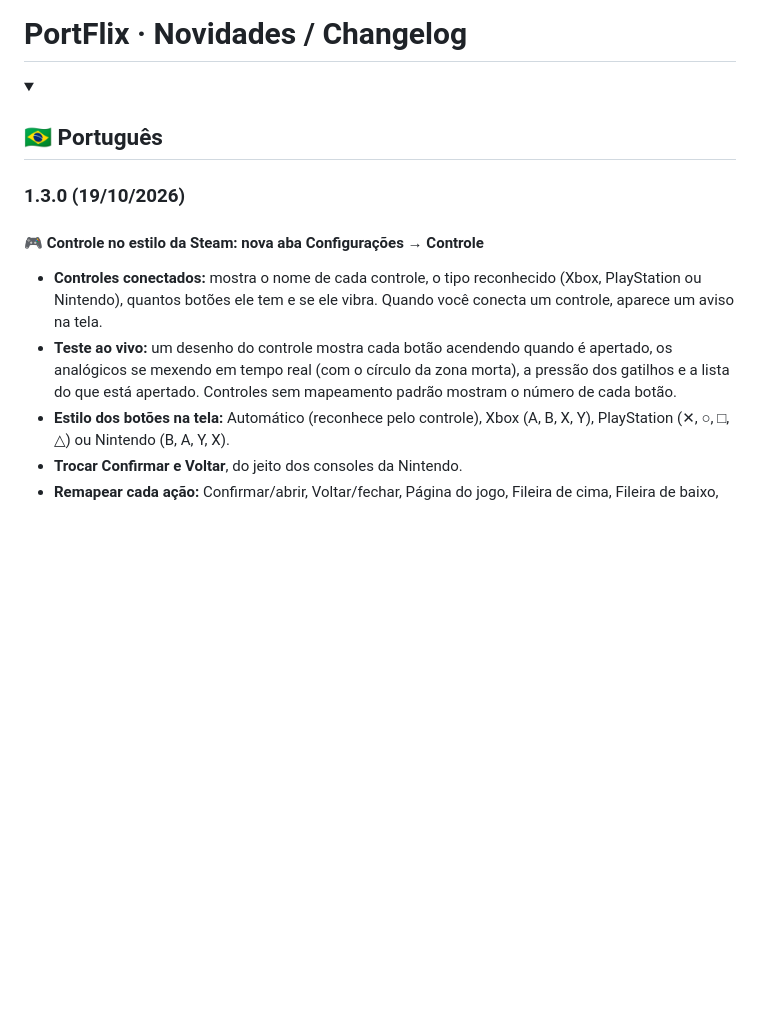
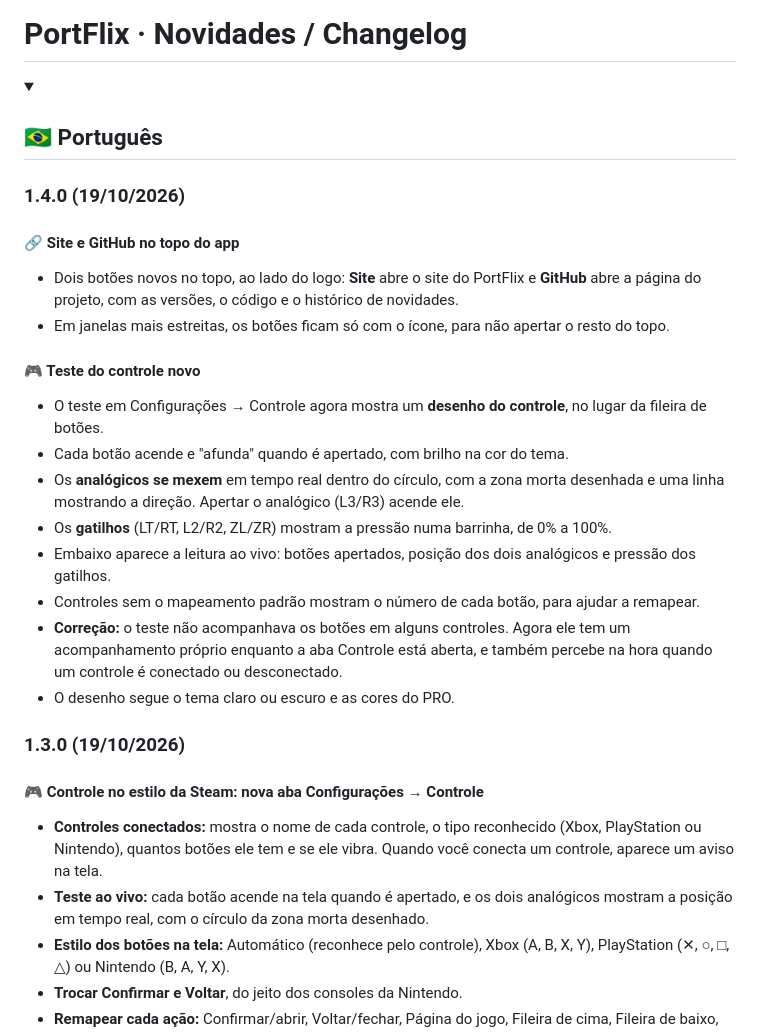
Before and after one commit to Isago2508/PortFlix, a Markdown page: CHANGELOG.md, the part around one of its changes. Drawn GitHub-style; blank space fills up the shorter version.

Commit message:
CHANGELOG 1.4.0 (PT/EN)
Co-Authored-By: Claude Opus 5.5 <noreply@anthropic.com>
Claude-Session: https://claude.ai/code/session_01VZGH7gUNnbLg2rGmGZiNrp

```diff
--- a/CHANGELOG.md
+++ b/CHANGELOG.md
@@ -3,11 +3,27 @@
 <details open>
 <summary><h2>🇧🇷 Português</h2></summary>
 
+### 1.4.0 (19/10/2026)
+
+#### 🔗 Site e GitHub no topo do app
+- Dois botões novos no topo, ao lado do logo: **Site** abre o site do PortFlix e **GitHub** abre a página do projeto, com as versões, o código e o histórico de novidades.
+- Em janelas mais estreitas, os botões ficam só com o ícone, para não apertar o resto do topo.
+
+#### 🎮 Teste do controle novo
+- O teste em Configurações → Controle agora mostra um **desenho do controle**, no lugar da fileira de botões.
+- Cada botão acende e "afunda" quando é apertado, com brilho na cor do tema.
+- Os **analógicos se mexem** em tempo real dentro do círculo, com a zona morta desenhada e uma linha mostrando a direção. Apertar o analógico (L3/R3) acende ele.
+- Os **gatilhos** (LT/RT, L2/R2, ZL/ZR) mostram a pressão numa barrinha, de 0% a 100%.
+- Embaixo aparece a leitura ao vivo: botões apertados, posição dos dois analógicos e pressão dos gatilhos.
+- Controles sem o mapeamento padrão mostram o número de cada botão, para ajudar a remapear.
+- **Correção:** o teste não acompanhava os botões em alguns controles. Agora ele tem um acompanhamento próprio enquanto a aba Controle está aberta, e também percebe na hora quando um controle é conectado ou desconectado.
+- O desenho segue o tema claro ou escuro e as cores do PRO.
+
 ### 1.3.0 (19/10/2026)
 
 #### 🎮 Controle no estilo da Steam: nova aba Configurações → Controle
 - **Controles conectados:** mostra o nome de cada controle, o tipo reconhecido (Xbox, PlayStation ou Nintendo), quantos botões ele tem e se ele vibra. Quando você conecta um controle, aparece um aviso na tela.
-- **Teste ao vivo:** um desenho do controle mostra cada botão acendendo quando é apertado, os analógicos se mexendo em tempo real (com o círculo da zona morta), a pressão dos gatilhos e a lista do que está apertado. Controles sem mapeamento padrão mostram o número de cada botão.
+- **Teste ao vivo:** cada botão acende na tela quando é apertado, e os dois analógicos mostram a posição em tempo real, com o círculo da zona morta desenhado.
 - **Estilo dos botões na tela:** Automático (reconhece pelo controle), Xbox (A, B, X, Y), PlayStation (✕, ○, □, △) ou Nintendo (B, A, Y, X).
 - **Trocar Confirmar e Voltar**, do jeito dos consoles da Nintendo.
 - **Remapear cada ação:** Confirmar/abrir, Voltar/fechar, Página do jogo, Fileira de cima, Fileira de baixo, Sair do Modo TV e Abrir o Modo TV. Clique em **Mudar** e aperte o botão que quiser.
```
Also changed, not shown: other parts of CHANGELOG.md (+17 -1 lines).
